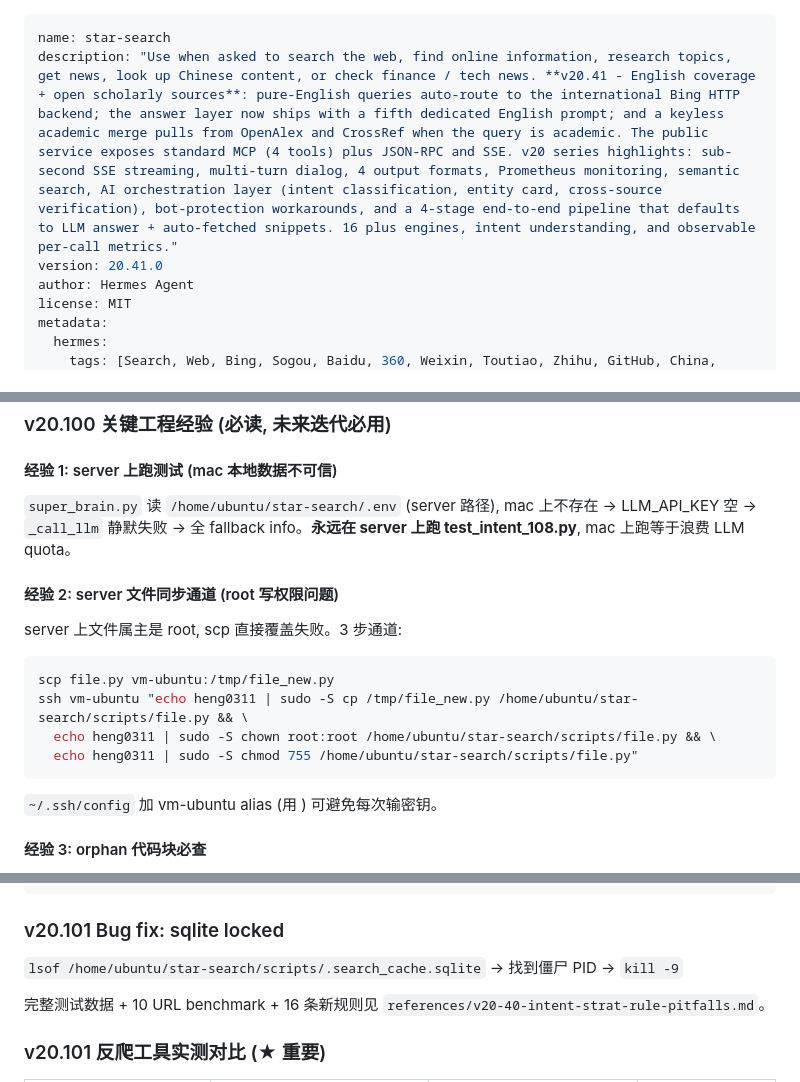
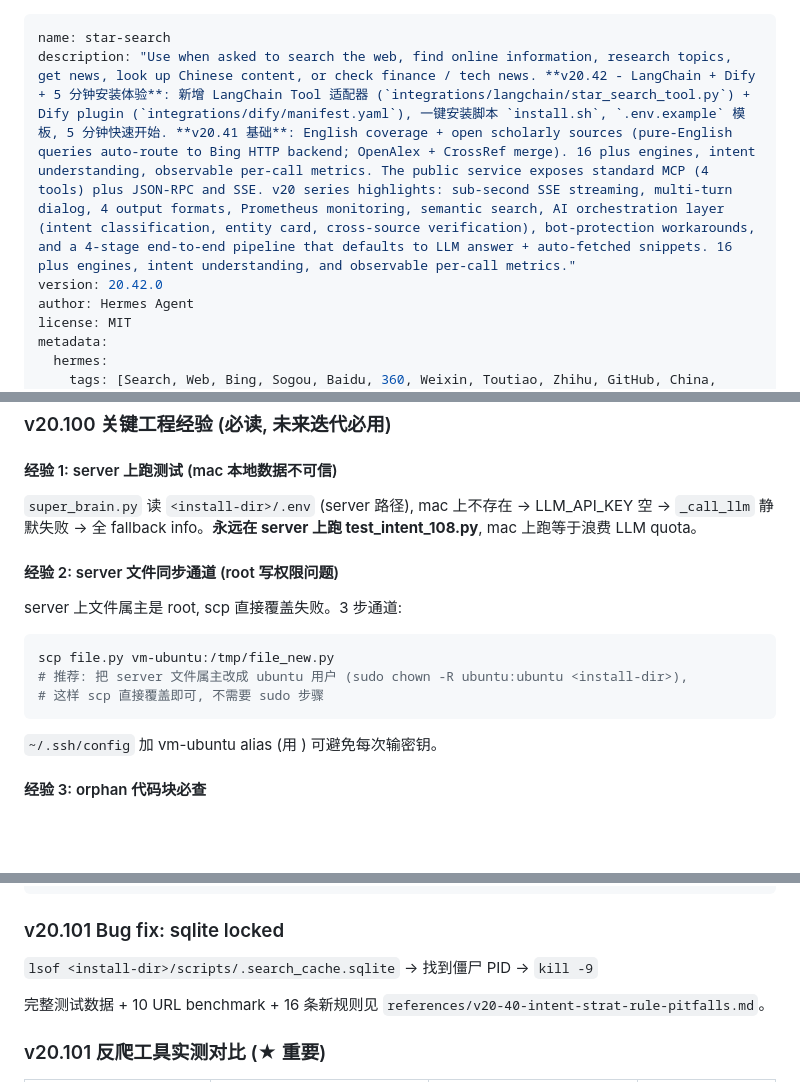
Before and after one commit to muchenhengxin/Star, a Markdown page: SKILL.md, 3 parts joined by grey strips. GitHub-like rendering; blank space fills up the shorter version.

Commit message:
v20.41: SKILL.md

````diff
--- a/SKILL.md
+++ b/SKILL.md
@@ -1,7 +1,7 @@
 ---
 name: star-search
-description: "Use when asked to search the web, find online information, research topics, get news, look up Chinese content, or check finance / tech news. **v20.41 - English coverage + open scholarly sources**: pure-English queries auto-route to the international Bing HTTP backend; the answer layer now ships with a fifth dedicated English prompt; and a keyless academic merge pulls from OpenAlex and CrossRef when the query is academic. The public service exposes standard MCP (4 tools) plus JSON-RPC and SSE. v20 series highlights: sub-second SSE streaming, multi-turn dialog, 4 output formats, Prometheus monitoring, semantic search, AI orchestration layer (intent classification, entity card, cross-source verification), bot-protection workarounds, and a 4-stage end-to-end pipeline that defaults to LLM answer + auto-fetched snippets. 16 plus engines, intent understanding, and observable per-call metrics."
-version: 20.41.0
+description: "Use when asked to search the web, find online information, research topics, get news, look up Chinese content, or check finance / tech news. **v20.42 - LangChain + Dify + 5 分钟安装体验**: 新增 LangChain Tool 适配器 (`integrations/langchain/star_search_tool.py`) + Dify plugin (`integrations/dify/manifest.yaml`), 一键安装脚本 `install.sh`, `.env.example` 模板, 5 分钟快速开始. **v20.41 基础**: English coverage + open scholarly sources (pure-English queries auto-route to Bing HTTP backend; OpenAlex + CrossRef merge). 16 plus engines, intent understanding, observable per-call metrics. The public service exposes standard MCP (4 tools) plus JSON-RPC and SSE. v20 series highlights: sub-second SSE streaming, multi-turn dialog, 4 output formats, Prometheus monitoring, semantic search, AI orchestration layer (intent classification, entity card, cross-source verification), bot-protection workarounds, and a 4-stage end-to-end pipeline that defaults to LLM answer + auto-fetched snippets. 16 plus engines, intent understanding, and observable per-call metrics."
+version: 20.42.0
 author: Hermes Agent
 license: MIT
 metadata:
@@ -337,16 +337,15 @@ with ThreadPoolExecutor(max_workers=8) as ex: results = list(ex.map(test, ALL))
 
 #### 经验 1: server 上跑测试 (mac 本地数据不可信)
 
-`super_brain.py` 读 `/home/ubuntu/star-search/.env` (server 路径), mac 上不存在 → LLM_API_KEY 空 → `_call_llm` 静默失败 → 全 fallback info。**永远在 server 上跑 test_intent_108.py**, mac 上跑等于浪费 LLM quota。
+`super_brain.py` 读 `<install-dir>/.env` (server 路径), mac 上不存在 → LLM_API_KEY 空 → `_call_llm` 静默失败 → 全 fallback info。**永远在 server 上跑 test_intent_108.py**, mac 上跑等于浪费 LLM quota。
 
 #### 经验 2: server 文件同步通道 (root 写权限问题)
 
 server 上文件属主是 root, scp 直接覆盖失败。3 步通道:
 ```bash
 scp file.py vm-ubuntu:/tmp/file_new.py
-ssh vm-ubuntu "echo heng0311 | sudo -S cp /tmp/file_new.py /home/ubuntu/star-search/scripts/file.py && \
-  echo heng0311 | sudo -S chown root:root /home/ubuntu/star-search/scripts/file.py && \
-  echo heng0311 | sudo -S chmod 755 /home/ubuntu/star-search/scripts/file.py"
+# 推荐: 把 server 文件属主改成 ubuntu 用户 (sudo chown -R ubuntu:ubuntu <install-dir>),
+# 这样 scp 直接覆盖即可, 不需要 sudo 步骤
 ```
 
 `~/.ssh/config` 加 vm-ubuntu alias (用 <ssh-key>) 可避免每次输密钥。
@@ -409,7 +408,7 @@ python3 search.py "Python 教程" --engine bing_cn --mode dev --fetch 3
 
 ### v20.101 Bug fix: sqlite locked
 
-`lsof /home/ubuntu/star-search/scripts/.search_cache.sqlite` → 找到僵尸 PID → `kill -9`
+`lsof <install-dir>/scripts/.search_cache.sqlite` → 找到僵尸 PID → `kill -9`
 
 完整测试数据 + 10 URL benchmark + 16 条新规则见 `references/v20-40-intent-strat-rule-pitfalls.md`。
 
````
Also changed, not shown: other parts of SKILL.md (+1 -1 lines).
